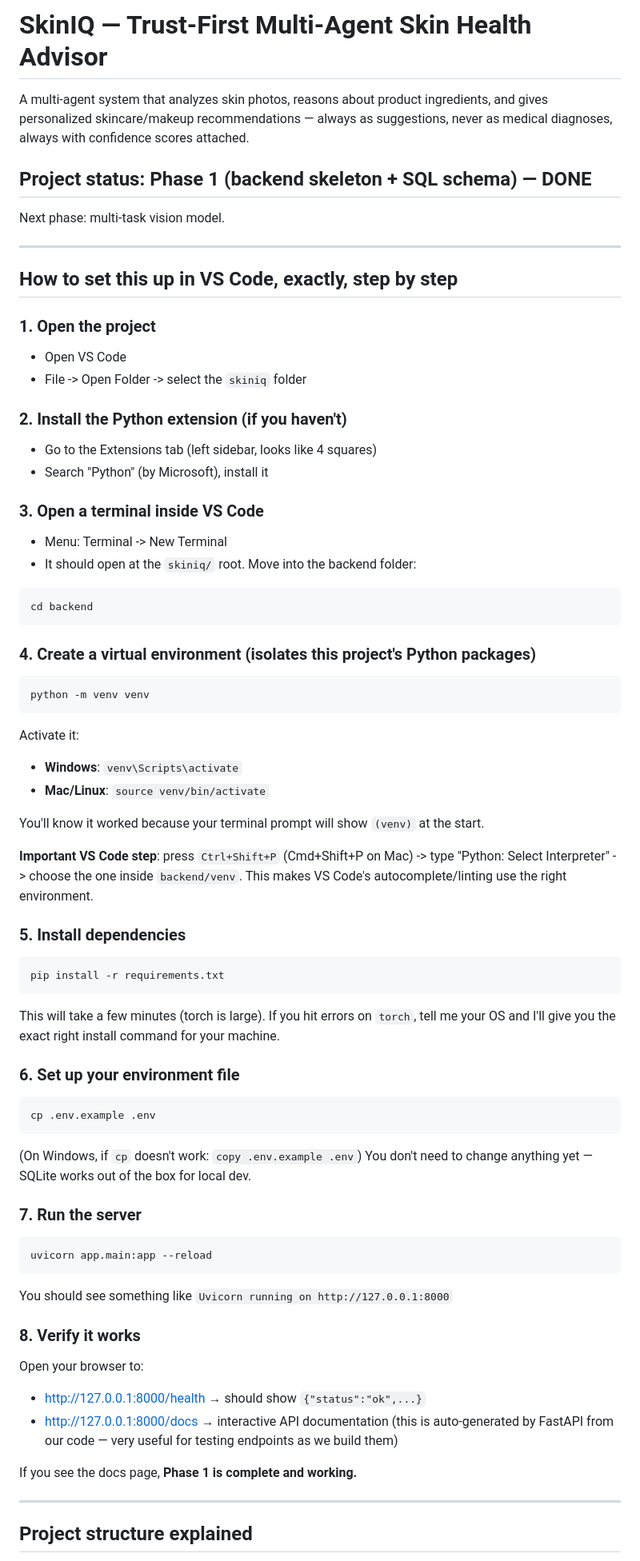
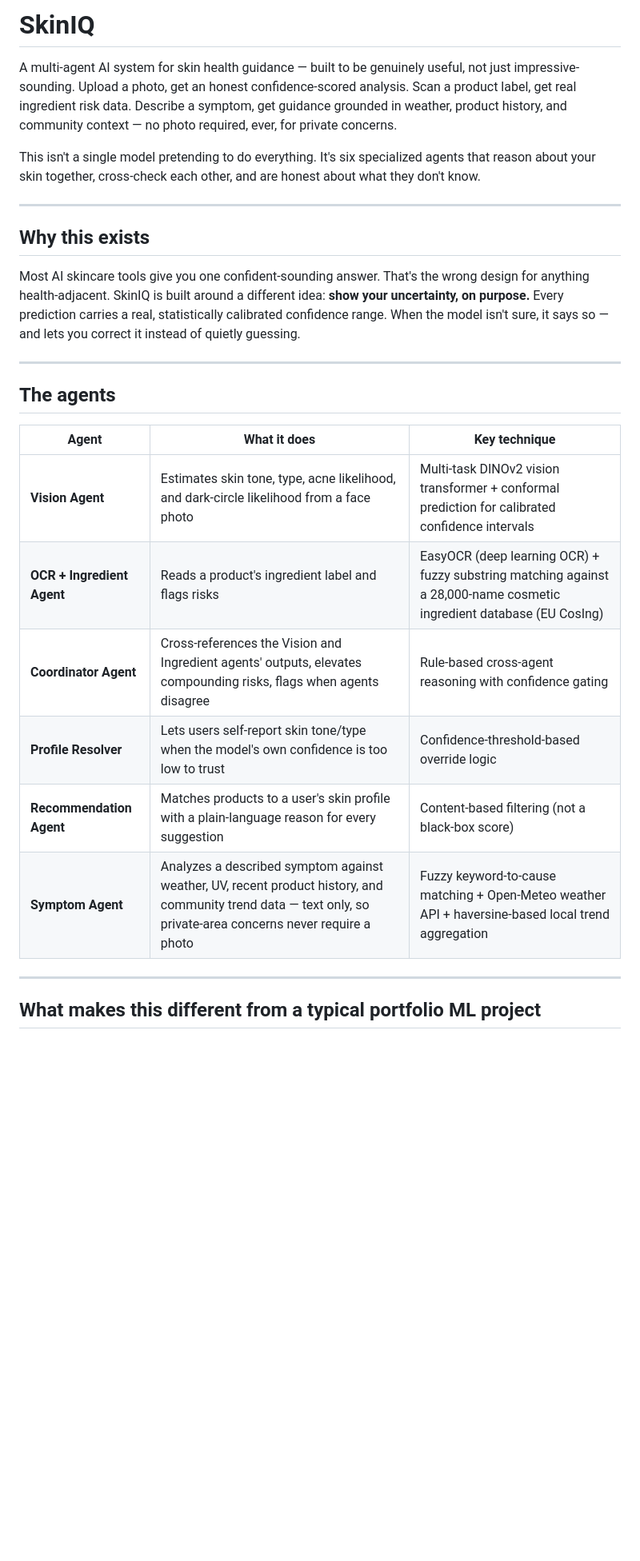
Before and after one commit to aditiraj0129-netizen/skiniq, a Markdown page: README.md, the part around one of its changes. Shown at 80% size. Drawn GitHub-style; blank space fills up the shorter version.

````diff
--- a/README.md
+++ b/README.md
@@ -1,73 +1,29 @@
-# SkinIQ — Trust-First Multi-Agent Skin Health Advisor
+# SkinIQ
 
-A multi-agent system that analyzes skin photos, reasons about product ingredients,
-and gives personalized skincare/makeup recommendations — always as suggestions,
-never as medical diagnoses, always with confidence scores attached.
+A multi-agent AI system for skin health guidance — built to be genuinely useful, not just impressive-sounding. Upload a photo, get an honest confidence-scored analysis. Scan a product label, get real ingredient risk data. Describe a symptom, get guidance grounded in weather, product history, and community context — no photo required, ever, for private concerns.
 
-## Project status: Phase 1 (backend skeleton + SQL schema) — DONE
-Next phase: multi-task vision model.
+This isn't a single model pretending to do everything. It's six specialized agents that reason about your skin together, cross-check each other, and are honest about what they don't know.
 
 ---
 
-## How to set this up in VS Code, exactly, step by step
+## Why this exists
 
-### 1. Open the project
-- Open VS Code
-- File -> Open Folder -> select the `skiniq` folder
-
-### 2. Install the Python extension (if you haven't)
-- Go to the Extensions tab (left sidebar, looks like 4 squares)
-- Search "Python" (by Microsoft), install it
-
-### 3. Open a terminal inside VS Code
-- Menu: Terminal -> New Terminal
-- It should open at the `skiniq/` root. Move into the backend folder:
-```bash
-cd backend
-```
-
-### 4. Create a virtual environment (isolates this project's Python packages)
-```bash
-python -m venv venv
-```
-Activate it:
-- **Windows**: `venv\Scripts\activate`
-- **Mac/Linux**: `source venv/bin/activate`
-
-You'll know it worked because your terminal prompt will show `(venv)` at the start.
-
-**Important VS Code step**: press `Ctrl+Shift+P` (Cmd+Shift+P on Mac) -> type
-"Python: Select Interpreter" -> choose the one inside `backend/venv`. This makes
-VS Code's autocomplete/linting use the right environment.
-
-### 5. Install dependencies
-```bash
-pip install -r requirements.txt
-```
-This will take a few minutes (torch is large). If you hit errors on `torch`, tell me
-your OS and I'll give you the exact right install command for your machine.
-
-### 6. Set up your environment file
-```bash
-cp .env.example .env
-```
-(On Windows, if `cp` doesn't work: `copy .env.example .env`)
-You don't need to change anything yet — SQLite works out of the box for local dev.
-
-### 7. Run the server
-```bash
-uvicorn app.main:app --reload
-```
-You should see something like `Uvicorn running on http://127.0.0.1:8000`
-
-### 8. Verify it works
-Open your browser to:
-- http://127.0.0.1:8000/health → should show `{"status":"ok",...}`
-- http://127.0.0.1:8000/docs → interactive API documentation (this is auto-generated
-  by FastAPI from our code — very useful for testing endpoints as we build them)
-
-If you see the docs page, **Phase 1 is complete and working.**
+Most AI skincare tools give you one confident-sounding answer. That's the wrong design for anything health-adjacent. SkinIQ is built around a different idea: **show your uncertainty, on purpose.** Every prediction carries a real, statistically calibrated confidence range. When the model isn't sure, it says so — and lets you correct it instead of quietly guessing.
 
 ---
 
-## Project structure explained
+## The agents
+
+| Agent | What it does | Key technique |
+|---|---|---|
+| **Vision Agent** | Estimates skin tone, type, acne likelihood, and dark-circle likelihood from a face photo | Multi-task DINOv2 vision transformer + conformal prediction for calibrated confidence intervals |
+| **OCR + Ingredient Agent** | Reads a product's ingredient label and flags risks | EasyOCR (deep learning OCR) + fuzzy substring matching against a 28,000-name cosmetic ingredient database (EU CosIng) |
+| **Coordinator Agent** | Cross-references the Vision and Ingredient agents' outputs, elevates compounding risks, flags when agents disagree | Rule-based cross-agent reasoning with confidence gating |
+| **Profile Resolver** | Lets users self-report skin tone/type when the model's own confidence is too low to trust | Confidence-threshold-based override logic |
+| **Recommendation Agent** | Matches products to a user's skin profile with a plain-language reason for every suggestion | Content-based filtering (not a black-box score) |
+| **Symptom Agent** | Analyzes a described symptom against weather, UV, recent product history, and community trend data — text only, so private-area concerns never require a photo | Fuzzy keyword-to-cause matching + Open-Meteo weather API + haversine-based local trend aggregation |
+
+---
+
+## What makes this different from a typical portfolio ML project
+
````
Also changed, not shown: other parts of README.md (+78 -23 lines).
